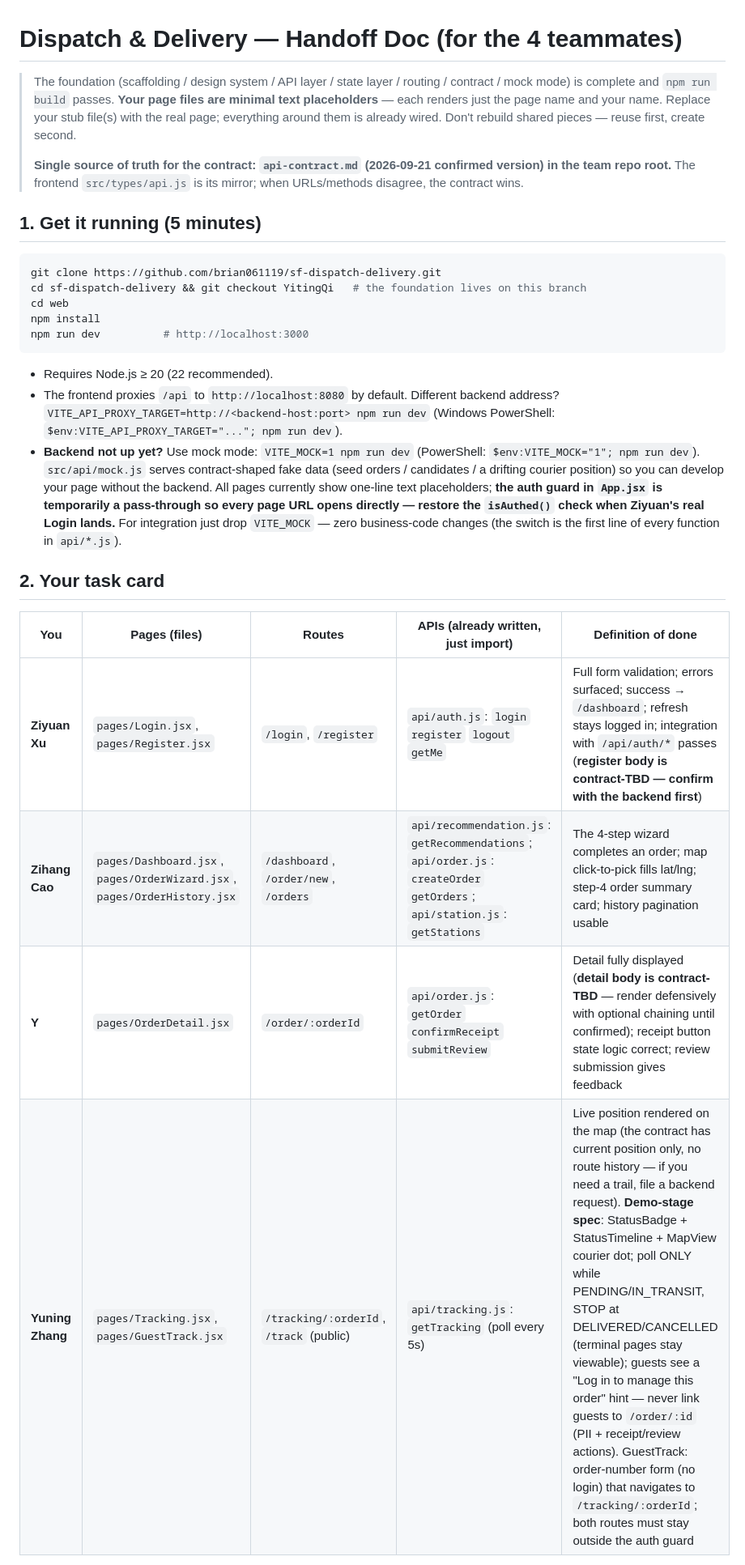
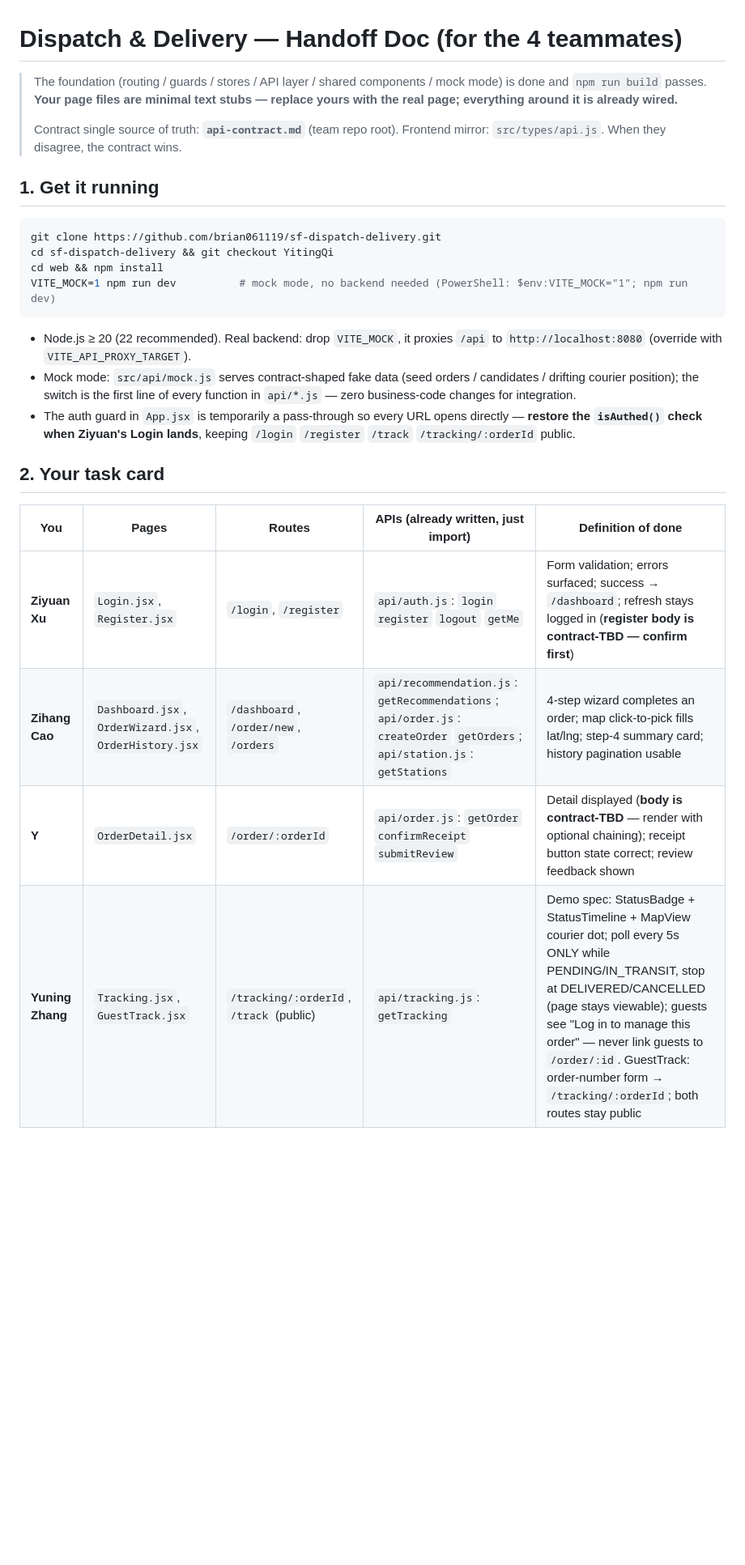
Before and after one commit to brian061119/sf-dispatch-delivery, a Markdown page: web/HANDOFF.md, the part around one of its changes. Shown at 81% size. Drawn GitHub-style; blank space fills up the shorter version.

````diff
--- a/web/HANDOFF.md
+++ b/web/HANDOFF.md
@@ -1,44 +1,36 @@
 # Dispatch & Delivery — Handoff Doc (for the 4 teammates)
 
-> The foundation (scaffolding / design system / API layer / state layer / routing /
-> contract / mock mode) is complete and `npm run build` passes.
-> **Your page files are minimal text placeholders** — each renders just the page name
-> and your name. Replace your stub file(s) with the real page; everything around them
-> is already wired. Don't rebuild shared pieces — reuse first, create second.
+> The foundation (routing / guards / stores / API layer / shared components / mock
+> mode) is done and `npm run build` passes. **Your page files are minimal text stubs —
+> replace yours with the real page; everything around it is already wired.**
 >
-> **Single source of truth for the contract: `api-contract.md` (2026-09-21 confirmed
-> version) in the team repo root.** The frontend `src/types/api.js` is its mirror; when
-> URLs/methods disagree, the contract wins.
+> Contract single source of truth: **`api-contract.md`** (team repo root). Frontend
+> mirror: `src/types/api.js`. When they disagree, the contract wins.
 
-## 1. Get it running (5 minutes)
+## 1. Get it running
 
 ```bash
 git clone https://github.com/brian061119/sf-dispatch-delivery.git
-cd sf-dispatch-delivery && git checkout YitingQi   # the foundation lives on this branch
-cd web
-npm install
-npm run dev          # http://localhost:3000
+cd sf-dispatch-delivery && git checkout YitingQi
+cd web && npm install
+VITE_MOCK=1 npm run dev          # mock mode, no backend needed (PowerShell: $env:VITE_MOCK="1"; npm run dev)
 ```
 
-- Requires Node.js ≥ 20 (22 recommended).
-- The frontend proxies `/api` to `http://localhost:8080` by default. Different backend
-  address? `VITE_API_PROXY_TARGET=http://<backend-host:port> npm run dev`
-  (Windows PowerShell: `$env:VITE_API_PROXY_TARGET="..."; npm run dev`).
-- **Backend not up yet?** Use mock mode: `VITE_MOCK=1 npm run dev` (PowerShell:
-  `$env:VITE_MOCK="1"; npm run dev`). `src/api/mock.js` serves contract-shaped fake
-  data (seed orders / candidates / a drifting courier position) so you can develop
-  your page without the backend. All pages currently show one-line text placeholders;
-  **the auth guard in `App.jsx` is temporarily a pass-through so every page URL opens
-  directly — restore the `isAuthed()` check when Ziyuan's real Login lands.** For
-  integration just drop `VITE_MOCK` — zero business-code changes (the switch is the
-  first line of every function in `api/*.js`).
+- Node.js ≥ 20 (22 recommended). Real backend: drop `VITE_MOCK`, it proxies `/api` to
+  `http://localhost:8080` (override with `VITE_API_PROXY_TARGET`).
+- Mock mode: `src/api/mock.js` serves contract-shaped fake data (seed orders /
+  candidates / drifting courier position); the switch is the first line of every
+  function in `api/*.js` — zero business-code changes for integration.
+- The auth guard in `App.jsx` is temporarily a pass-through so every URL opens
+  directly — **restore the `isAuthed()` check when Ziyuan's Login lands**, keeping
+  `/login` `/register` `/track` `/tracking/:orderId` public.
 
 ## 2. Your task card
 
-| You | Pages (files) | Routes | APIs (already written, just import) | Definition of done |
+| You | Pages | Routes | APIs (already written, just import) | Definition of done |
 |---|---|---|---|---|
-| **Ziyuan Xu** | `pages/Login.jsx`, `pages/Register.jsx` | `/login`, `/register` | `api/auth.js`: `login` `register` `logout` `getMe` | Full form validation; errors surfaced; success → `/dashboard`; refresh stays logged in; integration with `/api/auth/*` passes (**register body is contract-TBD — confirm with the backend first**) |
-| **Zihang Cao** | `pages/Dashboard.jsx`, `pages/OrderWizard.jsx`, `pages/OrderHistory.jsx` | `/dashboard`, `/order/new`, `/orders` | `api/recommendation.js`: `getRecommendations`; `api/order.js`: `createOrder` `getOrders`; `api/station.js`: `getStations` | The 4-step wizard completes an order; map click-to-pick fills lat/lng; step-4 order summary card; history pagination usable |
-| **Y** | `pages/OrderDetail.jsx` | `/order/:orderId` | `api/order.js`: `getOrder` `confirmReceipt` `submitReview` | Detail fully displayed (**detail body is contract-TBD** — render defensively with optional chaining until confirmed); receipt button state logic correct; review submission gives feedback |
-| **Yuning Zhang** | `pages/Tracking.jsx`, `pages/GuestTrack.jsx` | `/tracking/:orderId`, `/track` (public) | `api/tracking.js`: `getTracking` (poll every 5s) | Live position rendered on the map (the contract has current position only, no route history — if you need a trail, file a backend request). **Demo-stage spec**: StatusBadge + StatusTimeline + MapView courier dot; poll ONLY while PENDING/IN_TRANSIT, STOP at DELIVERED/CANCELLED (terminal pages stay viewable); guests see a "Log in to manage this order" hint — never link guests to `/order/:id` (PII + receipt/review actions). GuestTrack: order-number form (no login) that navigates to `/tracking/:orderId`; both routes must stay outside the auth guard |
+| **Ziyuan Xu** | `Login.jsx`, `Register.jsx` | `/login`, `/register` | `api/auth.js`: `login` `register` `logout` `getMe` | Form validation; errors surfaced; success → `/dashboard`; refresh stays logged in (**register body is contract-TBD — confirm first**) |
+| **Zihang Cao** | `Dashboard.jsx`, `OrderWizard.jsx`, `OrderHistory.jsx` | `/dashboard`, `/order/new`, `/orders` | `api/recommendation.js`: `getRecommendations`; `api/order.js`: `createOrder` `getOrders`; `api/station.js`: `getStations` | 4-step wizard completes an order; map click-to-pick fills lat/lng; step-4 summary card; history pagination usable |
+| **Y** | `OrderDetail.jsx` | `/order/:orderId` | `api/order.js`: `getOrder` `confirmReceipt` `submitReview` | Detail displayed (**body is contract-TBD** — render with optional chaining); receipt button state correct; review feedback shown |
+| **Yuning Zhang** | `Tracking.jsx`, `GuestTrack.jsx` | `/tracking/:orderId`, `/track` (public) | `api/tracking.js`: `getTracking` | Demo spec: StatusBadge + StatusTimeline + MapView courier dot; poll every 5s ONLY while PENDING/IN_TRANSIT, stop at DELIVERED/CANCELLED (page stays viewable); guests see "Log in to manage this order" — never link guests to `/order/:id`. GuestTrack: order-number form → `/tracking/:orderId`; both routes stay public |
 
````
Also changed, not shown: other parts of web/HANDOFF.md (+30 -53 lines), web/README.md (+18 -11 lines).
